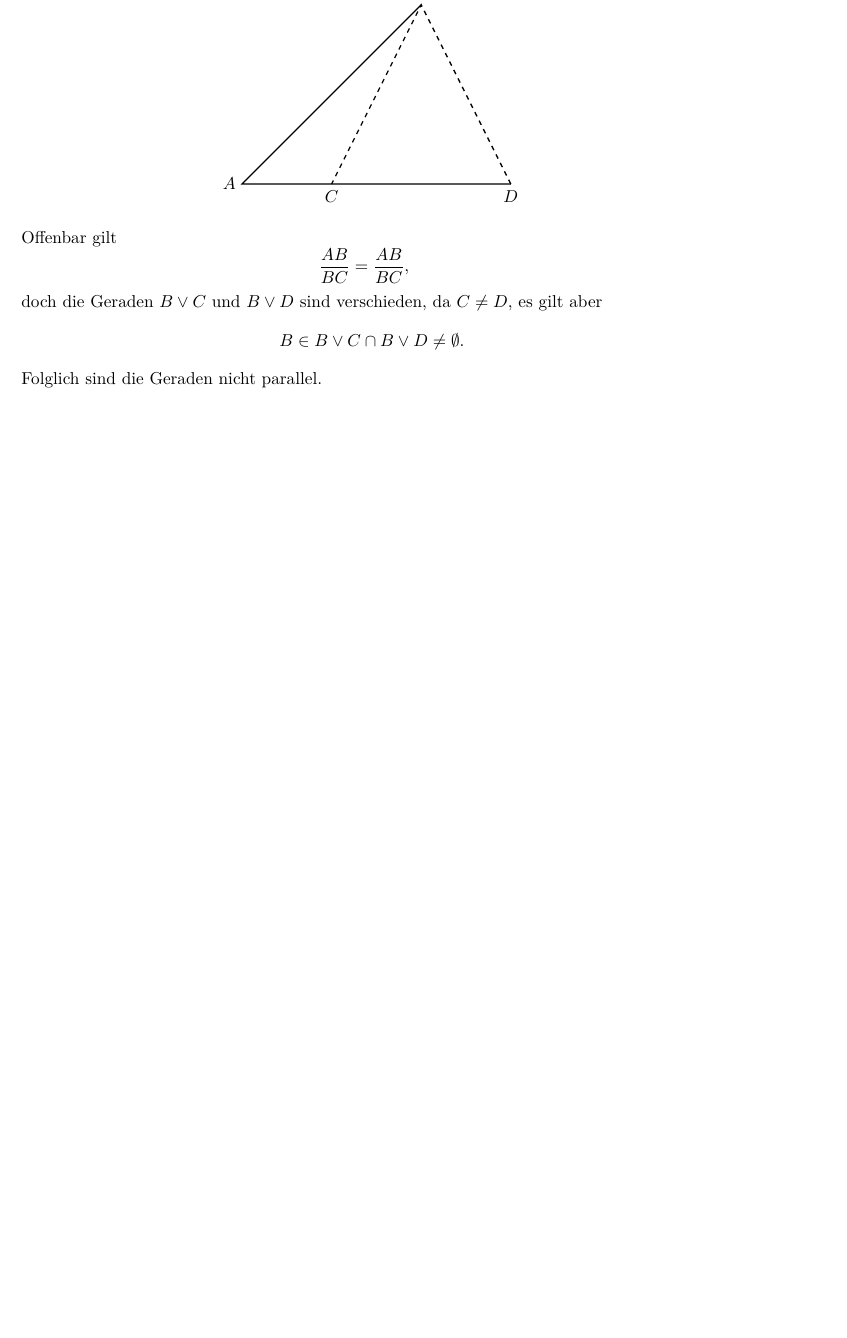
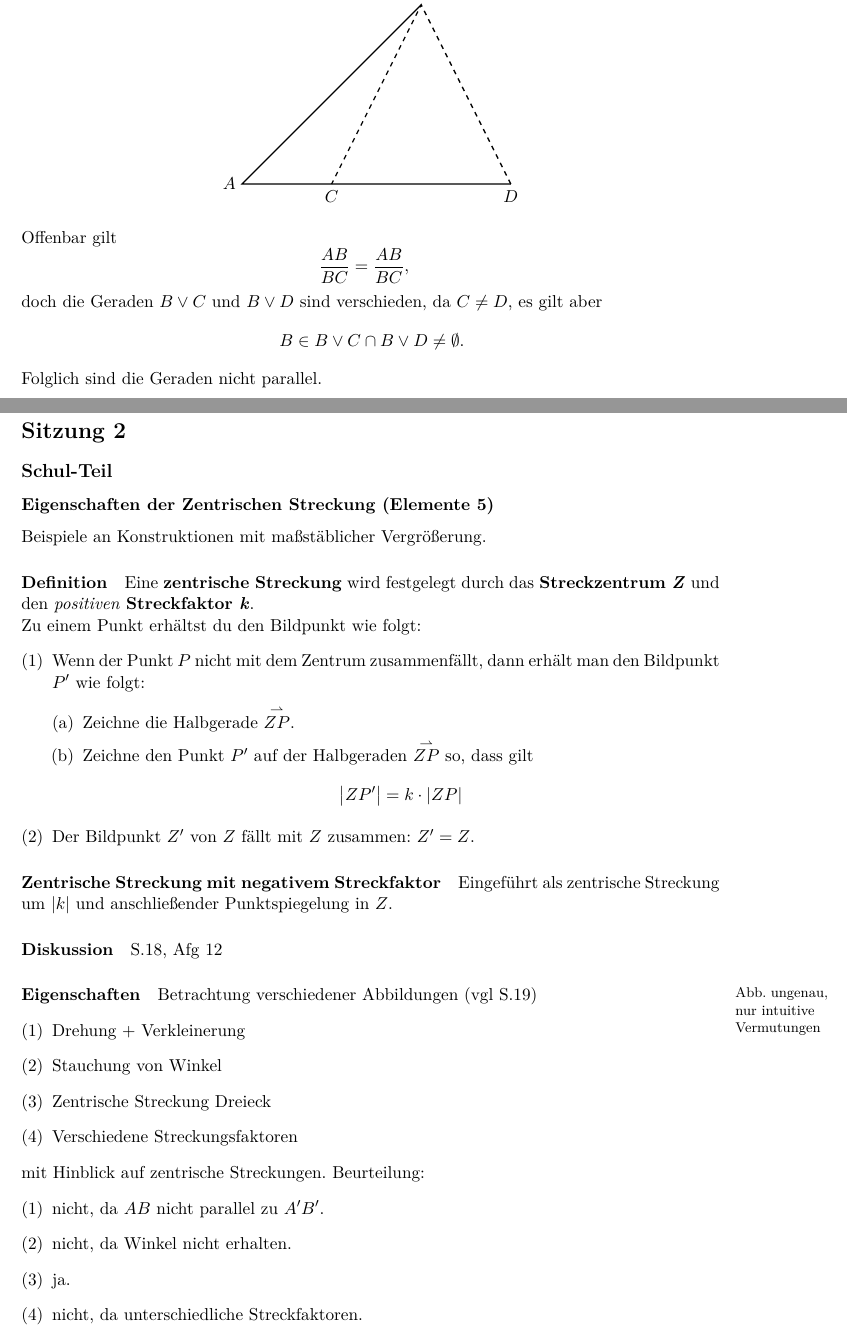
Before and after one commit to PascalGe/Geometrie, a LaTeX document (FD_01.tex): part of page 2 of 2 before the commit and two parts of pages 2 and 3 of 4 after it, the two joined at a grey line, cut so that both start at the same text, the shorter picture padded with empty space. The pictures show the PDF file FD_01.pdf that the author committed with the source.

Commit message:
Sitzung 2 beartbeitet, Handout 1 updated

```diff
--- a/FD_01.tex
+++ b/FD_01.tex
@@ -128,3 +137,44 @@ B \in B\lor C \cap B\lor D \neq \emptyset.
 \end{aligned}
 \end{equation*}
 Folglich sind die Geraden nicht parallel.
+\newpage
+\section*{Sitzung 2}
+\subsection*{Schul-Teil}
+\subsubsection*{Eigenschaften der Zentrischen Streckung (Elemente 5)}
+Beispiele an Konstruktionen mit maßstäblicher Vergrößerung.
+\paragraph{Definition}
+Eine \textbf{zentrische Streckung} wird festgelegt durch das \textbf{Streckzentrum \textit{Z}} und den \textit{positiven} \textbf{Streckfaktor \textit{k}}.\\
+Zu einem Punkt erhältst du den Bildpunkt wie folgt:
+\begin{enumerate}[(1)]
+	\item Wenn der Punkt $ P $ nicht mit dem Zentrum zusammenfällt, dann erhält man den Bildpunkt $ P' $ wie folgt:
+	\begin{enumerate}[(a)]
+		\item Zeichne die Halbgerade $ \ray{ZP} $.
+		\item Zeichne den Punkt $ P' $ auf der Halbgeraden $ \ray{ZP} $ so, dass gilt
+		\begin{align*}
+		\left|ZP'\right| = k \cdot \left|ZP\right|
+		\end{align*}
+	\end{enumerate}
+	\item Der Bildpunkt $ Z' $ von $ Z $ fällt mit $ Z $ zusammen: $ Z' = Z $.
+\end{enumerate}
+\paragraph{Zentrische Streckung mit negativem Streckfaktor}
+Eingeführt als zentrische Streckung um $ \left|k\right| $ und anschließender Punktspiegelung in $ Z $.
+\paragraph{Diskussion}
+S.18, Afg 12
+\paragraph{Eigenschaften}
+Betrachtung verschiedener Abbildungen (vgl S.19) \marginpar{Abb. ungenau, nur intuitive Vermutungen}
+\begin{enumerate}[(1)]
+	\item Drehung + Verkleinerung
+	\item Stauchung von Winkel
+	\item Zentrische Streckung Dreieck
+	\item Verschiedene Streckungsfaktoren
+\end{enumerate}
+mit Hinblick auf zentrische Streckungen. Beurteilung:
+\begin{enumerate}[(1)]
+ \item nicht, da $ AB $ nicht parallel zu $ A'B' $.
+ \item nicht, da Winkel nicht erhalten.
+ \item ja.
+ \item nicht, da unterschiedliche Streckfaktoren.
+ \end{enumerate}
+\paragraph{Satz}
+Für jede \textit{zentrische Streckung} mit einem positiven Streckfaktor $ k $ gilt:
+\begin{enumerate}[(a)]
@@ -130,0 +186,9 @@ Folglich sind die Geraden nicht parallel.
+\begin{enumerate}[(a)]
+	\item Wird nicht bewiesen.
+	\item Betrachtung zweier Fälle
+	\begin{enumerate}
+		\item Fall: Die Strecke $ AB $ liegt auf einer Geraden durch das Streckzentrum. \marginpar{$ Z \in A\lor B $}
+		\item Fall:
+	\end{enumerate}
+	\item
+\end{enumerate}
```
Also changed, not shown: Handout.tex (+55 -6 lines), FD_01.pdf, Handout.pdf, FD_01.tex (18 more changed lines).
